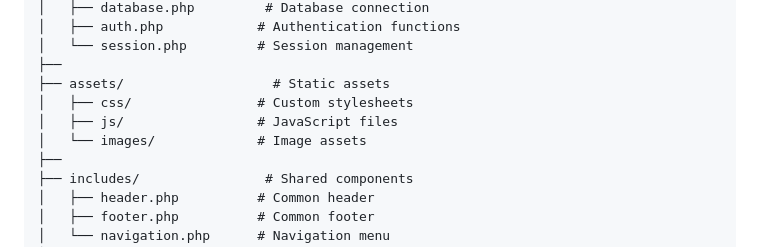
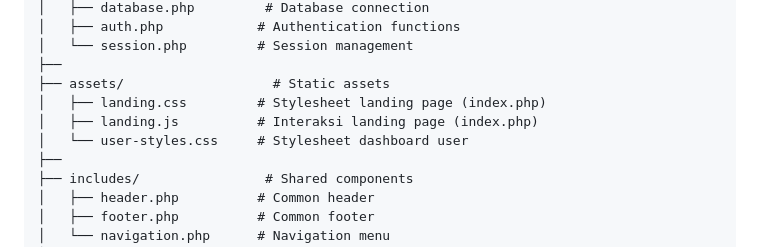
Before and after one commit to iggbudi/smart-marketing-agent-rfm, a Markdown page: README.md, the part around the change. Rendered like a GitHub page.

Commit message:
docs: update file structure README (assets landing page)

```diff
--- a/README.md
+++ b/README.md
@@ -212,9 +212,9 @@ smart/
 │   └── session.php         # Session management
 ├──
 ├── assets/                   # Static assets
-│   ├── css/                # Custom stylesheets
-│   ├── js/                 # JavaScript files
-│   └── images/             # Image assets
+│   ├── landing.css         # Stylesheet landing page (index.php)
+│   ├── landing.js          # Interaksi landing page (index.php)
+│   └── user-styles.css     # Stylesheet dashboard user
 ├──
 ├── includes/                # Shared components
 │   ├── header.php          # Common header
```
